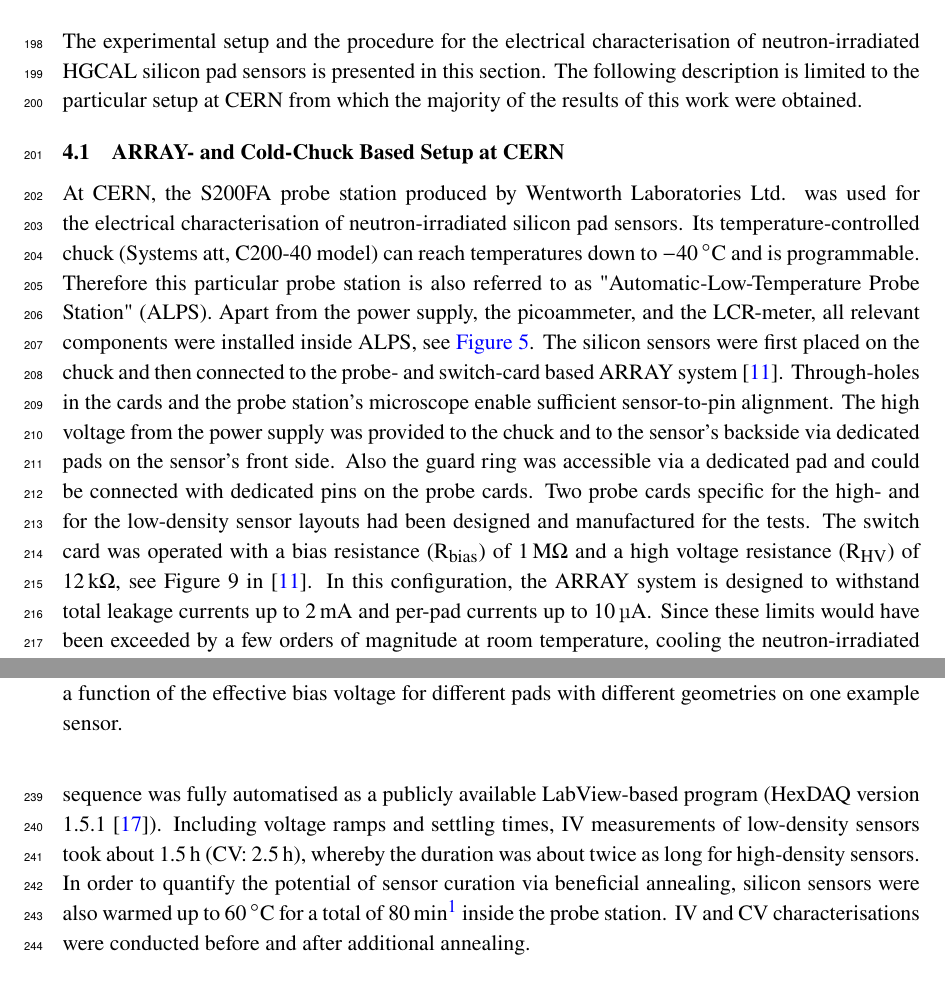
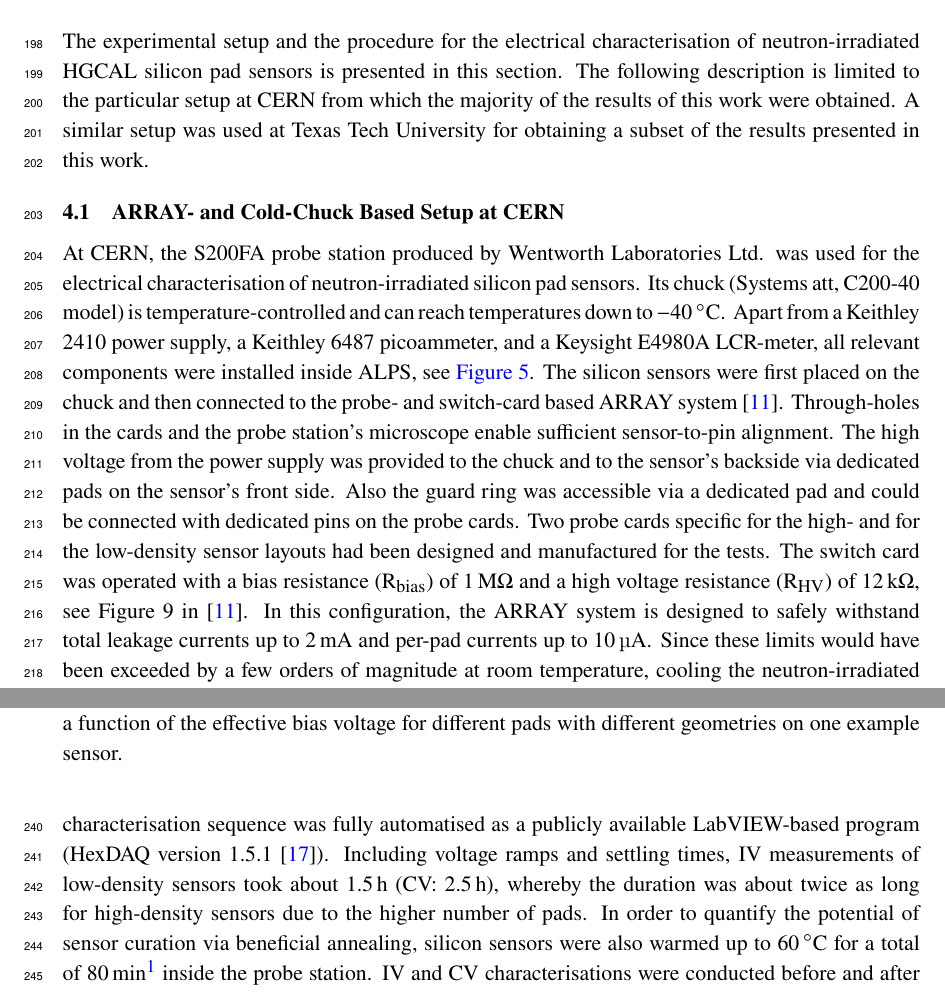
Before and after one commit to define111/irradiated_hgcal_sensor_ivcv_publication2021, a LaTeX document (main.tex, which reads content/4_setup.tex): two parts of pages 8 and 10 of 19, joined at a grey line, cut so that both start at the same text. Compiled offline with pdfLaTeX.

Commit message:
[procedure] comments Eva

```diff
--- a/content/4_setup.tex
+++ b/content/4_setup.tex
@@ -2,13 +2,14 @@
 \label{sec:setup}
 The experimental setup and the procedure for the electrical characterisation of neutron-irradiated HGCAL silicon pad sensors is presented in this section.
 The following description is limited to the particular setup at CERN from which the majority of the results of this work were obtained.
+A similar setup was used at Texas Tech University for obtaining a subset of the results presented in this work.
 
 \subsection{ARRAY- and Cold-Chuck Based Setup at CERN}
 \label{subsec:setup_alps}
 At CERN, the S200FA probe station produced by Wentworth Laboratories Ltd. was used for the electrical characterisation of neutron-irradiated silicon pad sensors.
-Its temperature-controlled chuck (Systems att, C200-40 model) can reach temperatures down to \SI{-40}{\celsius} and is programmable.
-Therefore this particular probe station is also referred to as "Automatic-Low-Temperature Probe Station" (ALPS).
-Apart from the power supply, the picoammeter, and the LCR-meter, all relevant components were installed inside ALPS, see \ref{fig:ALPS_setup}.
+Its chuck (Systems att, C200-40 model) is temperature-controlled and can reach temperatures down to \SI{-40}{\celsius}.
+%Therefore this particular probe station is also referred to as "Automatic-Low-Temperature Probe Station" (ALPS).
+Apart from a Keithley 2410 power supply, a Keithley 6487 picoammeter, and a Keysight E4980A LCR-meter, all relevant components were installed inside ALPS, see \ref{fig:ALPS_setup}.
 \begin{figure}
 	\centering
 	\includegraphics[width=0.75\textwidth]{figures/ALPS_photo_edit.jpeg}
@@ -24,7 +25,7 @@ The high voltage from the power supply was provided to the chuck and to the sens
 Also the guard ring was accessible via a dedicated pad and could be connected with dedicated pins on the probe cards.
 Two probe cards specific for the high- and for the low-density sensor layouts had been designed and manufactured for the tests.
 The switch card was operated with a bias resistance (R$_\text{bias}$) of \SI{1}{\mega\ohm} and a high voltage resistance (R$_\text{HV}$) of \SI{12}{\kilo\ohm}, see Figure$~$9 in$~$\cite{pitters:array2019}.
-In this configuration, the ARRAY system is designed to withstand total leakage currents up to \SI{2}{\milli\ampere} and per-pad currents up to \SI{10}{\micro\ampere}.
+In this configuration, the ARRAY system is designed to safely withstand total leakage currents up to \SI{2}{\milli\ampere} and per-pad currents up to \SI{10}{\micro\ampere}.
 Since these limits would have been exceeded by a few orders of magnitude at room temperature, cooling the neutron-irradiated sensors down to \SI{-40}{\celsius} was imperative.
 The spatial variation of the C200-40 chuck's temperature profile at this temperature amounts to $\pm\SI{0.5}{\celsius}$, cf.~\ref{appendix:chuck_temp}, whereas fluctuations with time are found to be negligible.
 For the purpose of preventing the formation of ice, the probe station had to be flushed with dry air.
@@ -43,7 +44,7 @@ After each iteration over all pads at a fixed bias voltage, voltages were increm
 Although not applicable for the results shown in this work, it should be noted that a given measurement sequence was aborted if the total leakage current exceeded \SI{2}{\milli\ampere}.
 Similarly, individual pads whose leakage currents exceeded \SI{5}{\micro\ampere} were not measured any further and in particular were excluded from the subsequent CV.
 These compliance limits prohibited large voltage drops inside the test circuitry minimising the risk of harmful damage to the ARRAY system.
-The entire characterisation sequence was fully automatised as a publicly available LabView-based program (HexDAQ version 1.5.1~\cite{labview_hexdaq}).
-Including voltage ramps and settling times, IV measurements of low-density sensors took about \SI{1.5}{\hour} (CV: \SI{2.5}{\hour}), whereby the duration was about twice as long for high-density sensors.
+The entire characterisation sequence was fully automatised as a publicly available LabVIEW-based program (HexDAQ version 1.5.1~\cite{labview_hexdaq}).
+Including voltage ramps and settling times, IV measurements of low-density sensors took about \SI{1.5}{\hour} (CV: \SI{2.5}{\hour}), whereby the duration was about twice as long for high-density sensors due to the higher number of pads.
 In order to quantify the potential of sensor curation via beneficial annealing, silicon sensors were also warmed up to \SI{60}{\celsius} for a total of \SI{80}{\min}\footnote{Corresponding to about two weeks at room temperature.} inside the probe station.
 IV and CV characterisations were conducted before and after additional annealing.
```
Also changed, not shown: figures/ALPS_photo_edit.jpeg, content/4_setup.tex (10 more changed lines), 1 other file.
